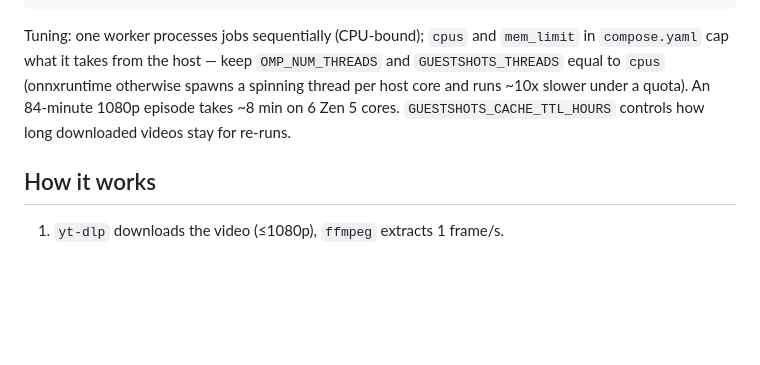
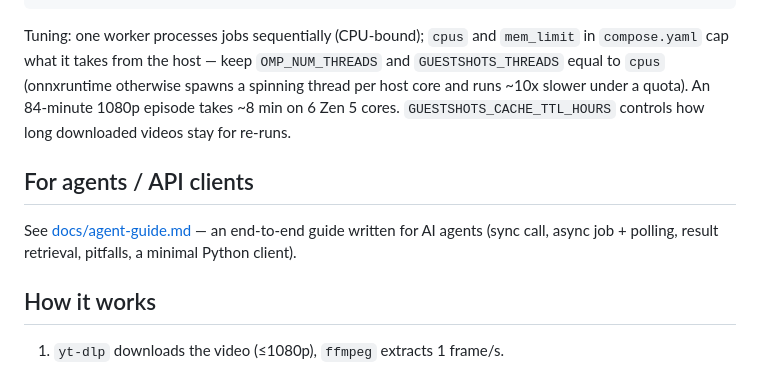
Before and after one commit to tobsch/guestshots, a Markdown page: README.md, the part around the change. Drawn GitHub-style; blank space fills up the shorter version.

Commit message:
docs: end-to-end API guide for agents
Co-Authored-By: Claude Fable 5 <noreply@anthropic.com>
Claude-Session: https://claude.ai/code/session_01K3HE5Aaz2Aiy75Xqyj8UnP

```diff
--- a/README.md
+++ b/README.md
@@ -98,6 +98,10 @@ curl -H "X-Api-Key: $KEY" -F url='https://youtu.be/XXXX' -F hosts=@me.jpg -F n=6
 
 Tuning: one worker processes jobs sequentially (CPU-bound); `cpus` and `mem_limit` in `compose.yaml` cap what it takes from the host — keep `OMP_NUM_THREADS` and `GUESTSHOTS_THREADS` equal to `cpus` (onnxruntime otherwise spawns a spinning thread per host core and runs ~10x slower under a quota). An 84-minute 1080p episode takes ~8 min on 6 Zen 5 cores. `GUESTSHOTS_CACHE_TTL_HOURS` controls how long downloaded videos stay for re-runs.
 
+## For agents / API clients
+
+See [docs/agent-guide.md](docs/agent-guide.md) — an end-to-end guide written for AI agents (sync call, async job + polling, result retrieval, pitfalls, a minimal Python client).
+
 ## How it works
 
 1. `yt-dlp` downloads the video (≤1080p), `ffmpeg` extracts 1 frame/s.
```
Also changed, not shown: docs/agent-guide.md (added, +161 -0 lines).
